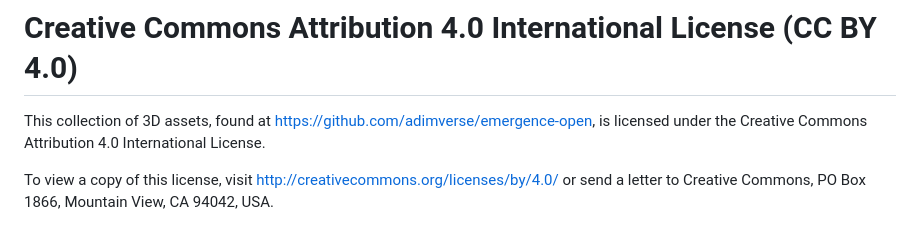
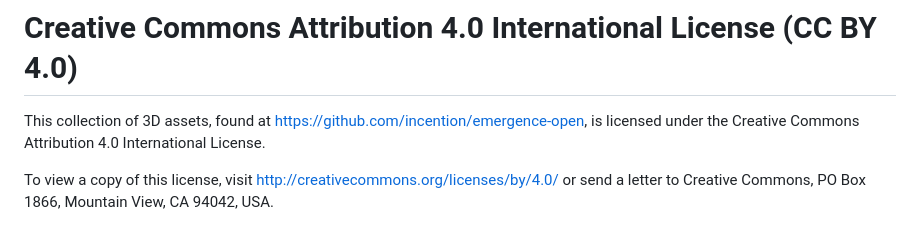
Before and after one commit to incention/emergence-open, a Markdown page: LICENSE.md, the part around the change. GitHub-like rendering.

Commit message:
updated repo url

```diff
--- a/LICENSE.md
+++ b/LICENSE.md
@@ -1,6 +1,6 @@
 # Creative Commons Attribution 4.0 International License (CC BY 4.0)
 
-This collection of 3D assets, found at https://github.com/adimverse/emergence-open, is licensed under the Creative Commons Attribution 4.0 International License.
+This collection of 3D assets, found at https://github.com/incention/emergence-open, is licensed under the Creative Commons Attribution 4.0 International License.
 
 To view a copy of this license, visit http://creativecommons.org/licenses/by/4.0/ or send a letter to Creative Commons, PO Box 1866, Mountain View, CA 94042, USA.
 
```
